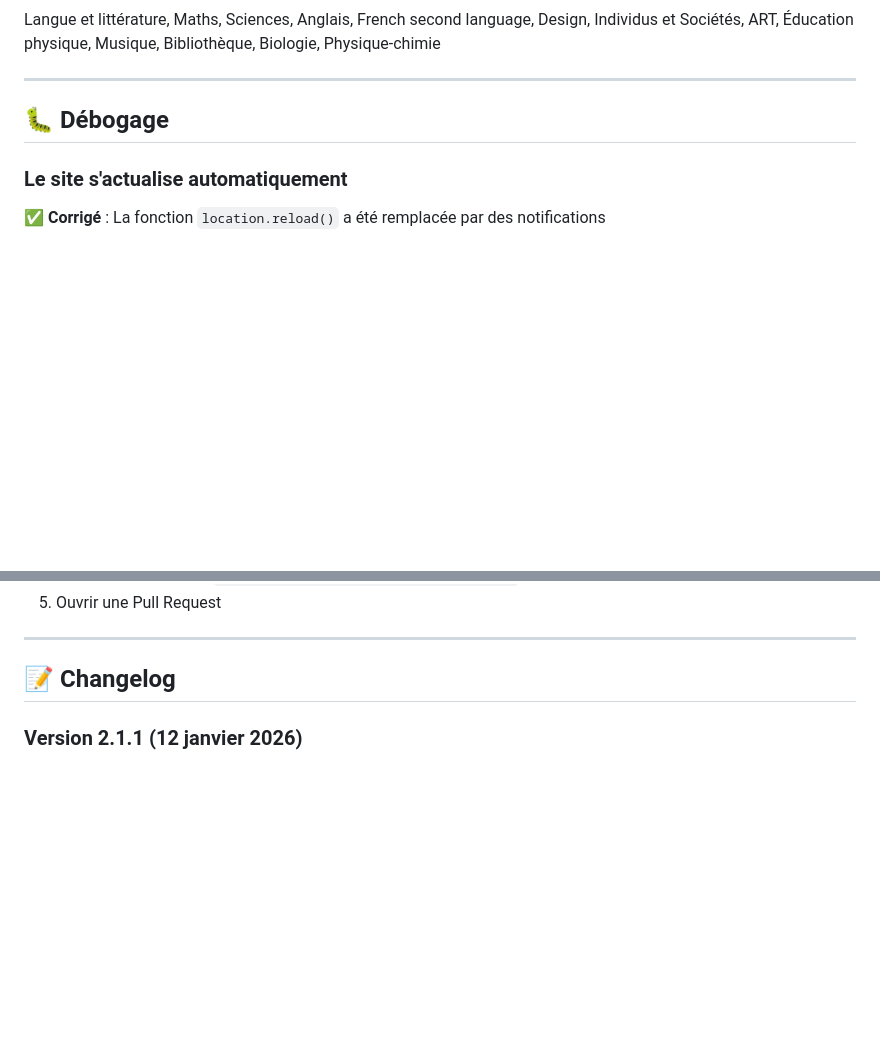
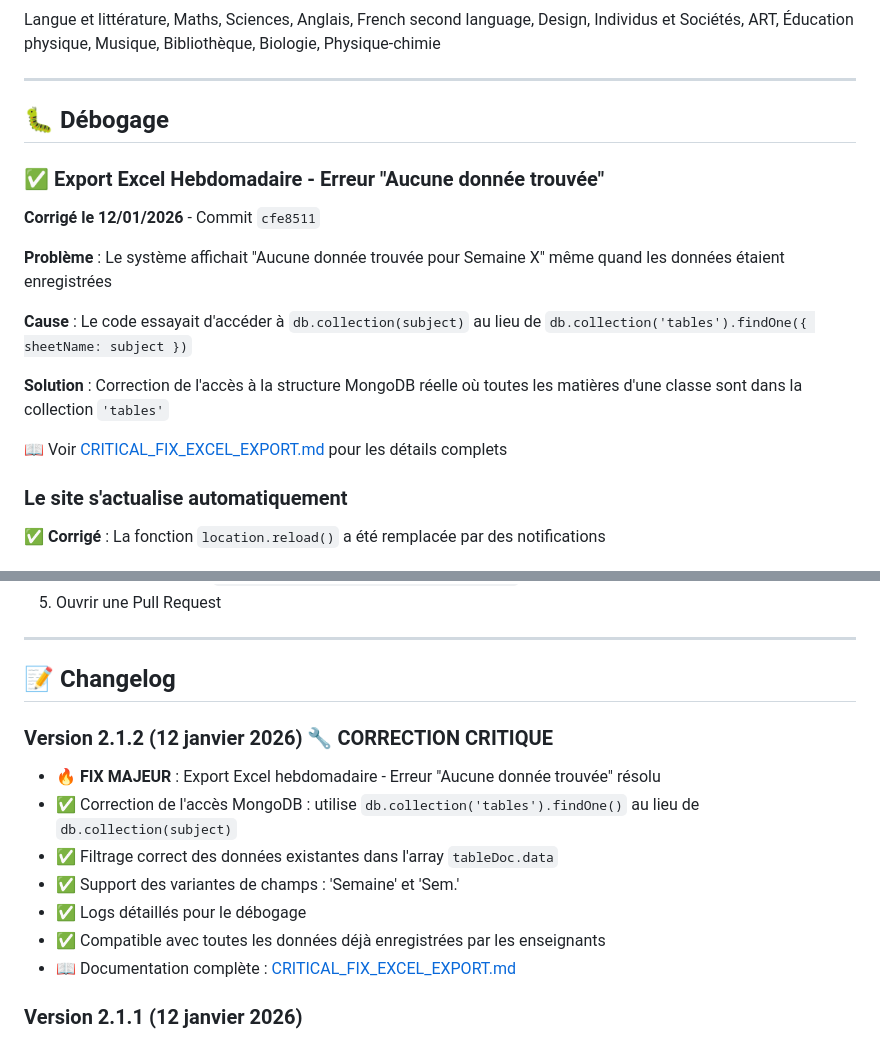
Before and after one commit to medch24/Distribution-2026, a Markdown page: README.md, 2 parts joined by grey strips. GitHub-like rendering; blank space fills up the shorter version.

```diff
--- a/README.md
+++ b/README.md
@@ -219,6 +219,17 @@ Langue et littérature, Maths, Sciences, Anglais, French second language, Design
 
 ## 🐛 Débogage
 
+### ✅ Export Excel Hebdomadaire - Erreur "Aucune donnée trouvée"
+**Corrigé le 12/01/2026** - Commit `cfe8511`
+
+**Problème** : Le système affichait "Aucune donnée trouvée pour Semaine X" même quand les données étaient enregistrées
+
+**Cause** : Le code essayait d'accéder à `db.collection(subject)` au lieu de `db.collection('tables').findOne({ sheetName: subject })`
+
+**Solution** : Correction de l'accès à la structure MongoDB réelle où toutes les matières d'une classe sont dans la collection `'tables'`
+
+📖 Voir [CRITICAL_FIX_EXCEL_EXPORT.md](./CRITICAL_FIX_EXCEL_EXPORT.md) pour les détails complets
+
 ### Le site s'actualise automatiquement
 ✅ **Corrigé** : La fonction `location.reload()` a été remplacée par des notifications
 
@@ -255,6 +266,15 @@ Les contributions sont les bienvenues !
 ---
 
 ## 📝 Changelog
+
+### Version 2.1.2 (12 janvier 2026) 🔧 CORRECTION CRITIQUE
+- 🔥 **FIX MAJEUR** : Export Excel hebdomadaire - Erreur "Aucune donnée trouvée" résolu
+- ✅ Correction de l'accès MongoDB : utilise `db.collection('tables').findOne()` au lieu de `db.collection(subject)`
+- ✅ Filtrage correct des données existantes dans l'array `tableDoc.data`
+- ✅ Support des variantes de champs : 'Semaine' et 'Sem.'
+- ✅ Logs détaillés pour le débogage
+- ✅ Compatible avec toutes les données déjà enregistrées par les enseignants
+- 📖 Documentation complète : [CRITICAL_FIX_EXCEL_EXPORT.md](./CRITICAL_FIX_EXCEL_EXPORT.md)
 
 ### Version 2.1.1 (12 janvier 2026)
 - ✅ **Correction format Excel** : Format conforme aux exigences
```
Also changed, not shown: CRITICAL_FIX_EXCEL_EXPORT.md (added, +229 -0 lines).
